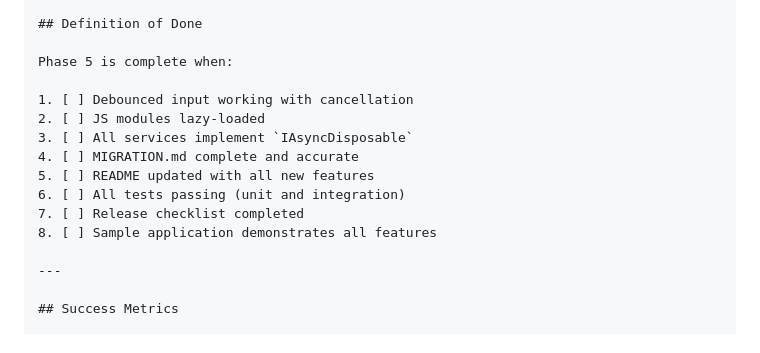
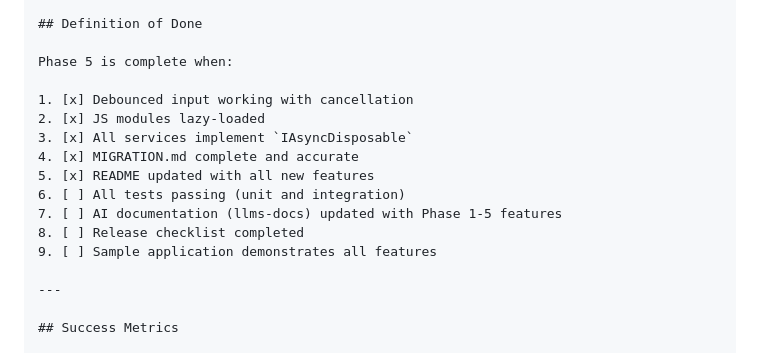
Before and after one commit to themesberg/flowbite-blazor, a Markdown page: docs/plans/05-PHASE-POLISH.md, the part around one of its changes. Drawn GitHub-style.

```diff
--- a/docs/plans/05-PHASE-POLISH.md
+++ b/docs/plans/05-PHASE-POLISH.md
@@ -692,14 +751,15 @@ A: Standard Tailwind classes work the same. Only conflicting classes (like `p-2
 
 Phase 5 is complete when:
 
-1. [ ] Debounced input working with cancellation
-2. [ ] JS modules lazy-loaded
-3. [ ] All services implement `IAsyncDisposable`
-4. [ ] MIGRATION.md complete and accurate
-5. [ ] README updated with all new features
+1. [x] Debounced input working with cancellation
+2. [x] JS modules lazy-loaded
+3. [x] All services implement `IAsyncDisposable`
+4. [x] MIGRATION.md complete and accurate
+5. [x] README updated with all new features
 6. [ ] All tests passing (unit and integration)
-7. [ ] Release checklist completed
-8. [ ] Sample application demonstrates all features
+7. [ ] AI documentation (llms-docs) updated with Phase 1-5 features
+8. [ ] Release checklist completed
+9. [ ] Sample application demonstrates all features
 
 ---
 
```
Also changed, not shown: other parts of docs/plans/05-PHASE-POLISH.md (+59 -0 lines).
